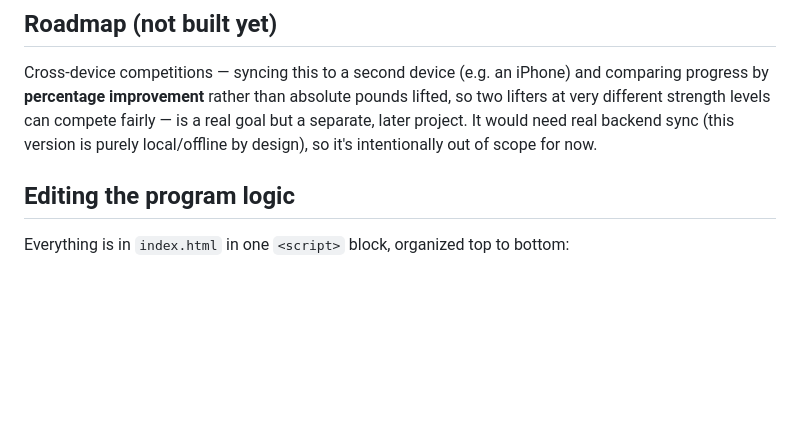
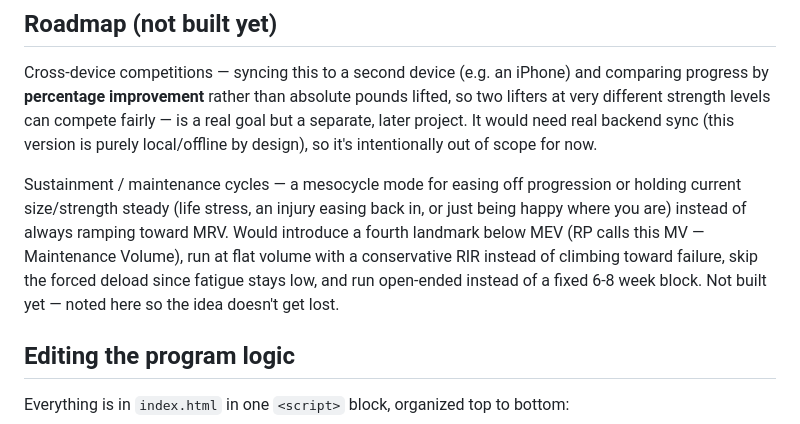
Before and after one commit to hiddenmountainmartialarts-pixel/IronLedger, a Markdown page: README.md, the part around one of its changes. GitHub-like rendering; blank space fills up the shorter version.

```diff
--- a/README.md
+++ b/README.md
@@ -64,6 +64,15 @@ can compete fairly — is a real goal but a separate, later project. It would
 need real backend sync (this version is purely local/offline by design), so
 it's intentionally out of scope for now.
 
+Sustainment / maintenance cycles — a mesocycle mode for easing off
+progression or holding current size/strength steady (life stress, an
+injury easing back in, or just being happy where you are) instead of
+always ramping toward MRV. Would introduce a fourth landmark below MEV
+(RP calls this MV — Maintenance Volume), run at flat volume with a
+conservative RIR instead of climbing toward failure, skip the forced
+deload since fatigue stays low, and run open-ended instead of a fixed
+6-8 week block. Not built yet — noted here so the idea doesn't get lost.
+
 ## Editing the program logic
 
 Everything is in `index.html` in one `<script>` block, organized top to
```
Also changed, not shown: other parts of README.md (+1 -1 lines).
